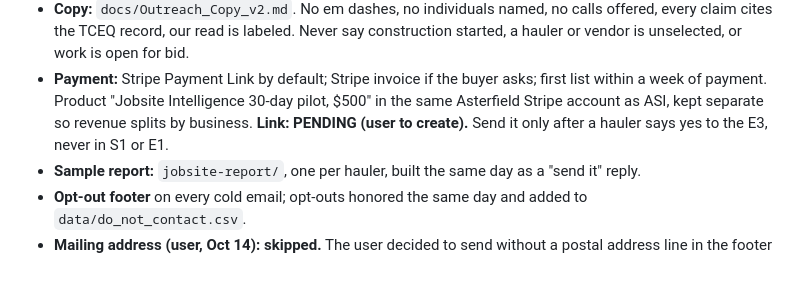
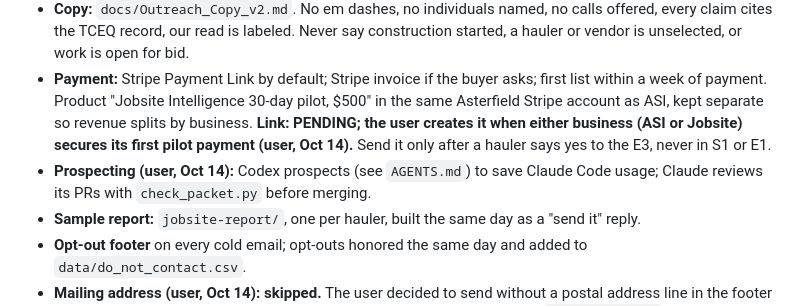
Before and after one commit to lethimcooke/Jobsite-Intelligence, a Markdown page: Jobsite_Intelligence_Outreach_Tracker.md, the part around the change. Rendered like a GitHub page; blank space fills up the shorter version.

```diff
--- a/Jobsite_Intelligence_Outreach_Tracker.md
+++ b/Jobsite_Intelligence_Outreach_Tracker.md
@@ -24,8 +24,9 @@ Started October 14, 2026. The source of truth for standing rules, sends and enga
   unselected, or work is open for bid.
 - **Payment:** Stripe Payment Link by default; Stripe invoice if the buyer asks; first list within a week of
   payment. Product "Jobsite Intelligence 30-day pilot, $500" in the same Asterfield Stripe account as ASI,
-  kept separate so revenue splits by business. **Link: PENDING (user to create).** Send it only after a
+  kept separate so revenue splits by business. **Link: PENDING; the user creates it when either business (ASI or Jobsite) secures its first pilot payment (user, Oct 14).** Send it only after a
   hauler says yes to the E3, never in S1 or E1.
+- **Prospecting (user, Oct 14):** Codex prospects (see `AGENTS.md`) to save Claude Code usage; Claude reviews its PRs with `check_packet.py` before merging.
 - **Sample report:** `jobsite-report/`, one per hauler, built the same day as a "send it" reply.
 - **Opt-out footer** on every cold email; opt-outs honored the same day and added to `data/do_not_contact.csv`.
 - **Mailing address (user, Oct 14): skipped.** The user decided to send without a postal address line in the
```
Also changed, not shown: AGENTS.md (added, +66 -0 lines), CLAUDE.md (+1 -0 lines).
